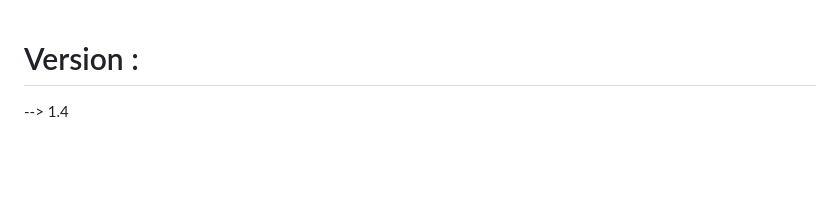
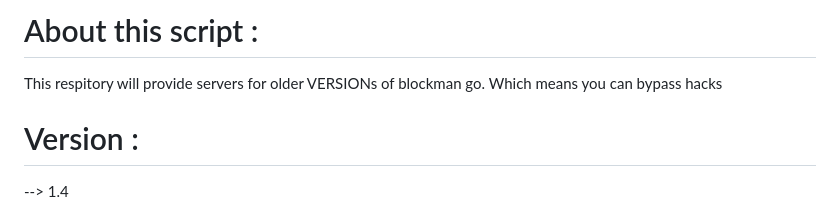
Before and after one commit to DogDay-X-CatNap/DDxCN-Bypasser, a Markdown page: README.md, the part around the change. Drawn GitHub-style; blank space fills up the shorter version.

```diff
--- a/README.md
+++ b/README.md
@@ -1,3 +1,8 @@
+# About this script :
+This respitory will provide servers for older VERSIONs of blockman go. Which means you can bypass hacks
+
+
+
 # Version :
 --> 1.4
 # Contributers :
```
